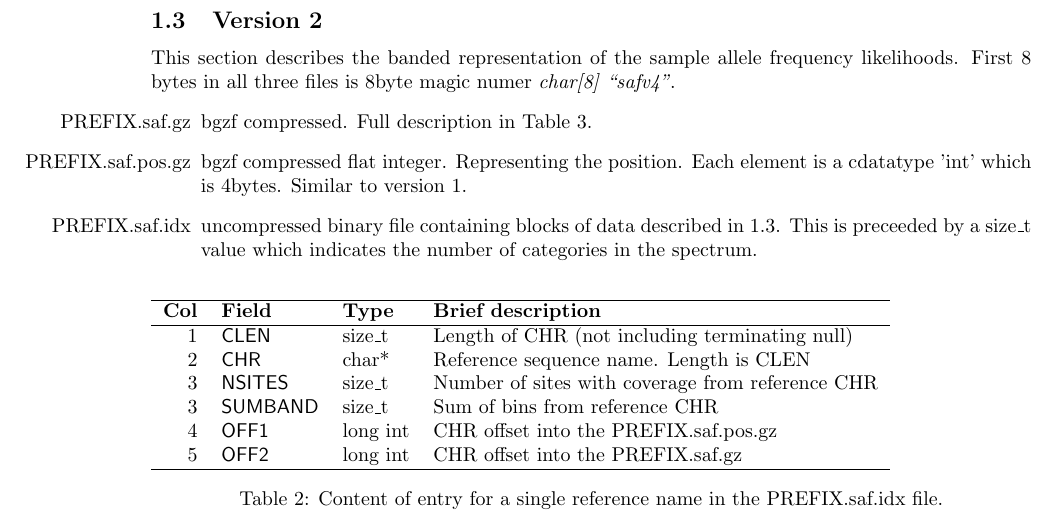
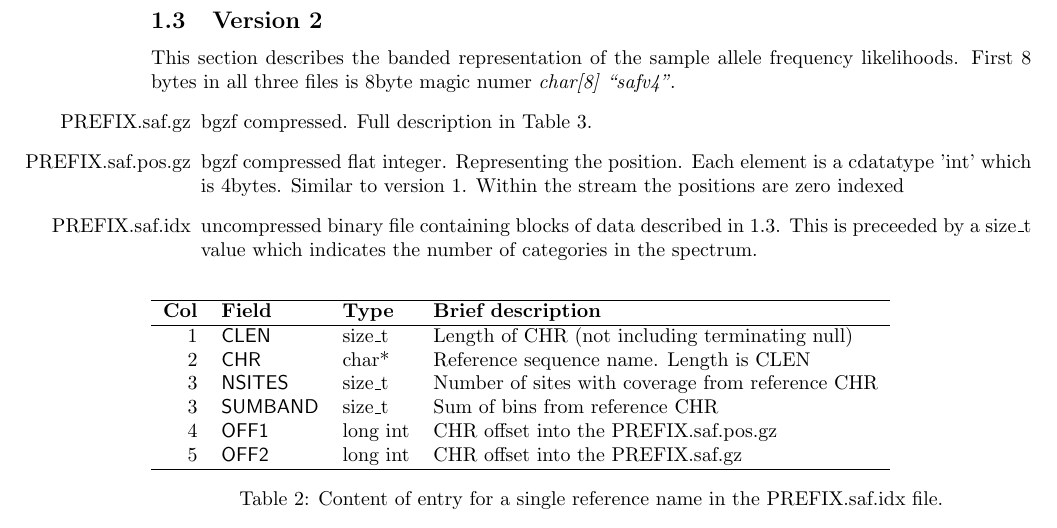
Before and after one commit to ANGSD/angsd, a LaTeX document (doc/formats.tex): part of page 2 of 5, cut so that both start at the same text. Compiled offline with pdfLaTeX.

Commit message:
[doc] clarified that positions are zero indexed

```diff
--- a/doc/formats.tex
+++ b/doc/formats.tex
@@ -56,7 +56,10 @@ Second iteration of the saf files now contains two raw files and an index file.
 This section describes the banded representation of the sample allele frequency likelihoods.  First 8 bytes in all three files is 8byte magic numer \emph{char[8] ``safv4''}.
 \begin{itemize}
 \item[PREFIX.saf.gz] bgzf compressed. Full description in Table \ref{tab3}.
-\item[PREFIX.saf.pos.gz] bgzf compressed flat integer. Representing   the position. Each element is a cdatatype 'int' which is  4bytes. Similar to version 1.
+\item[PREFIX.saf.pos.gz] bgzf compressed flat integer. Representing
+  the position. Each element is a cdatatype 'int' which is
+  4bytes. Similar to version 1. Within the stream the positions are
+  zero indexed
 \item[PREFIX.saf.idx] uncompressed binary file containing blocks of   data described in \ref{tab4}. This is preceeded by a size\_t value which indicates the number of categories in the spectrum.
 \end{itemize}
 
```
Also changed, not shown: doc/formats.pdf.
